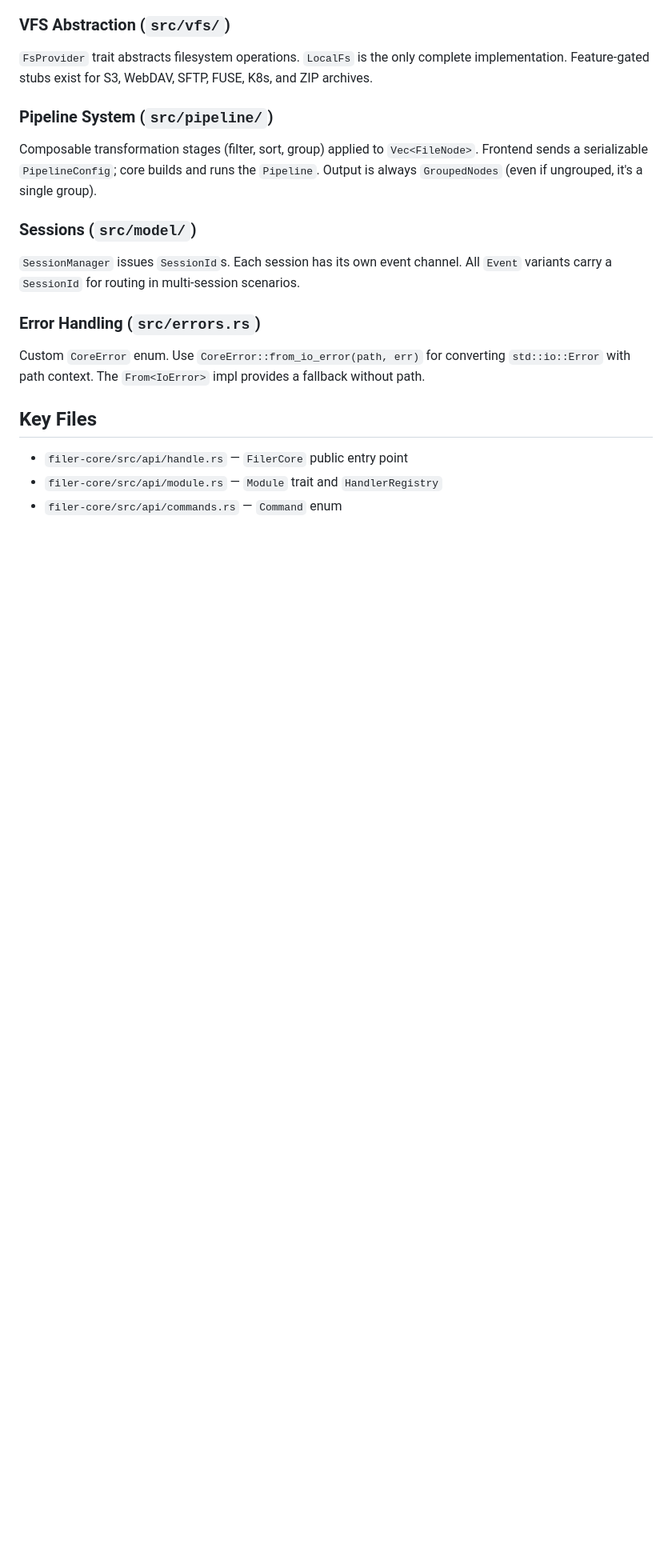
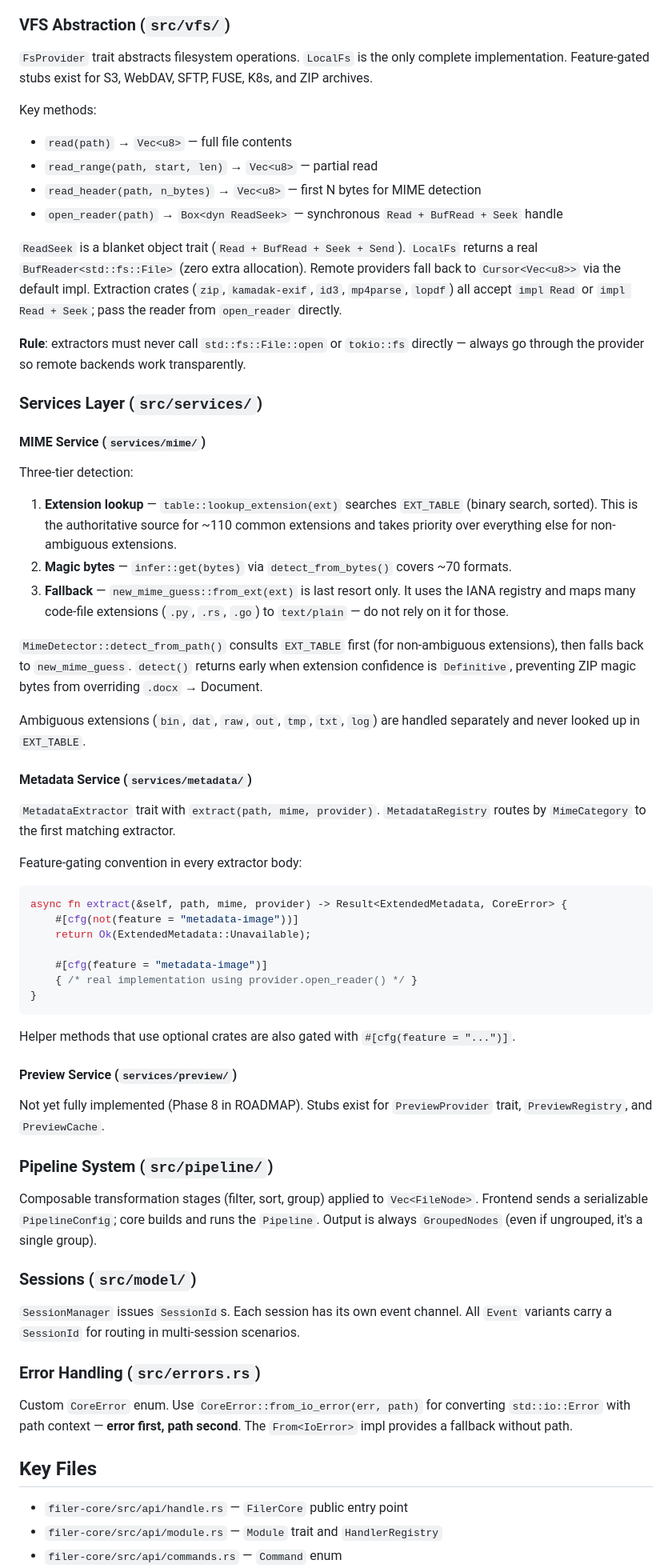
Before and after one commit to NgTHung/Filer, a Markdown page: CLAUDE.md, the part around one of its changes. Shown at 80% size. Rendered like a GitHub page; blank space fills up the shorter version.

Commit message:
feat: update CLAUDE.MD

````diff
--- a/CLAUDE.md
+++ b/CLAUDE.md
@@ -57,6 +66,50 @@ Actors implement `Actor { run() → Future, name() }` and are spawned/tracked by
 
 `FsProvider` trait abstracts filesystem operations. `LocalFs` is the only complete implementation. Feature-gated stubs exist for S3, WebDAV, SFTP, FUSE, K8s, and ZIP archives.
 
+Key methods:
+- `read(path)` → `Vec<u8>` — full file contents
+- `read_range(path, start, len)` → `Vec<u8>` — partial read
+- `read_header(path, n_bytes)` → `Vec<u8>` — first N bytes for MIME detection
+- `open_reader(path)` → `Box<dyn ReadSeek>` — synchronous `Read + BufRead + Seek` handle
+
+`ReadSeek` is a blanket object trait (`Read + BufRead + Seek + Send`). `LocalFs` returns a real `BufReader<std::fs::File>` (zero extra allocation). Remote providers fall back to `Cursor<Vec<u8>>` via the default impl. Extraction crates (`zip`, `kamadak-exif`, `id3`, `mp4parse`, `lopdf`) all accept `impl Read` or `impl Read + Seek`; pass the reader from `open_reader` directly.
+
+**Rule**: extractors must never call `std::fs::File::open` or `tokio::fs` directly — always go through the provider so remote backends work transparently.
+
+### Services Layer (`src/services/`)
+
+#### MIME Service (`services/mime/`)
+
+Three-tier detection:
+1. **Extension lookup** — `table::lookup_extension(ext)` searches `EXT_TABLE` (binary search, sorted). This is the authoritative source for ~110 common extensions and takes priority over everything else for non-ambiguous extensions.
+2. **Magic bytes** — `infer::get(bytes)` via `detect_from_bytes()` covers ~70 formats.
+3. **Fallback** — `new_mime_guess::from_ext(ext)` is last resort only. It uses the IANA registry and maps many code-file extensions (`.py`, `.rs`, `.go`) to `text/plain` — do not rely on it for those.
+
+`MimeDetector::detect_from_path()` consults `EXT_TABLE` first (for non-ambiguous extensions), then falls back to `new_mime_guess`. `detect()` returns early when extension confidence is `Definitive`, preventing ZIP magic bytes from overriding `.docx` → Document.
+
+Ambiguous extensions (`bin`, `dat`, `raw`, `out`, `tmp`, `txt`, `log`) are handled separately and never looked up in `EXT_TABLE`.
+
+#### Metadata Service (`services/metadata/`)
+
+`MetadataExtractor` trait with `extract(path, mime, provider)`. `MetadataRegistry` routes by `MimeCategory` to the first matching extractor.
+
+Feature-gating convention in every extractor body:
+```rust
+async fn extract(&self, path, mime, provider) -> Result<ExtendedMetadata, CoreError> {
+    #[cfg(not(feature = "metadata-image"))]
+    return Ok(ExtendedMetadata::Unavailable);
+
+    #[cfg(feature = "metadata-image")]
+    { /* real implementation using provider.open_reader() */ }
+}
+```
+
+Helper methods that use optional crates are also gated with `#[cfg(feature = "...")]`.
+
+#### Preview Service (`services/preview/`)
+
+Not yet fully implemented (Phase 8 in ROADMAP). Stubs exist for `PreviewProvider` trait, `PreviewRegistry`, and `PreviewCache`.
+
 ### Pipeline System (`src/pipeline/`)
 
 Composable transformation stages (filter, sort, group) applied to `Vec<FileNode>`. Frontend sends a serializable `PipelineConfig`; core builds and runs the `Pipeline`. Output is always `GroupedNodes` (even if ungrouped, it's a single group).
@@ -67,7 +120,7 @@ Composable transformation stages (filter, sort, group) applied to `Vec<FileNode>
 
 ### Error Handling (`src/errors.rs`)
 
-Custom `CoreError` enum. Use `CoreError::from_io_error(path, err)` for converting `std::io::Error` with path context. The `From<IoError>` impl provides a fallback without path.
+Custom `CoreError` enum. Use `CoreError::from_io_error(err, path)` for converting `std::io::Error` with path context — **error first, path second**. The `From<IoError>` impl provides a fallback without path.
 
 ## Key Files
 
````
Also changed, not shown: other parts of CLAUDE.md (+24 -1 lines).
